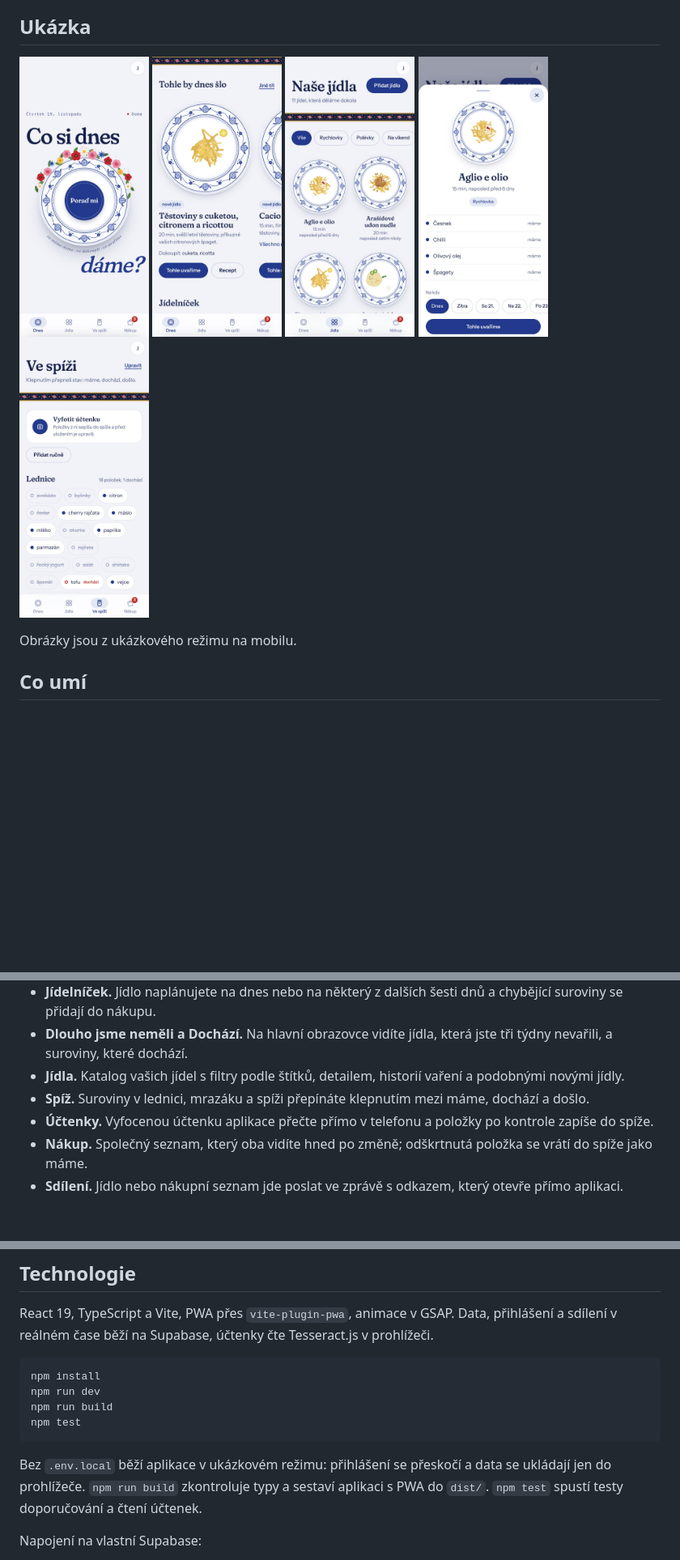
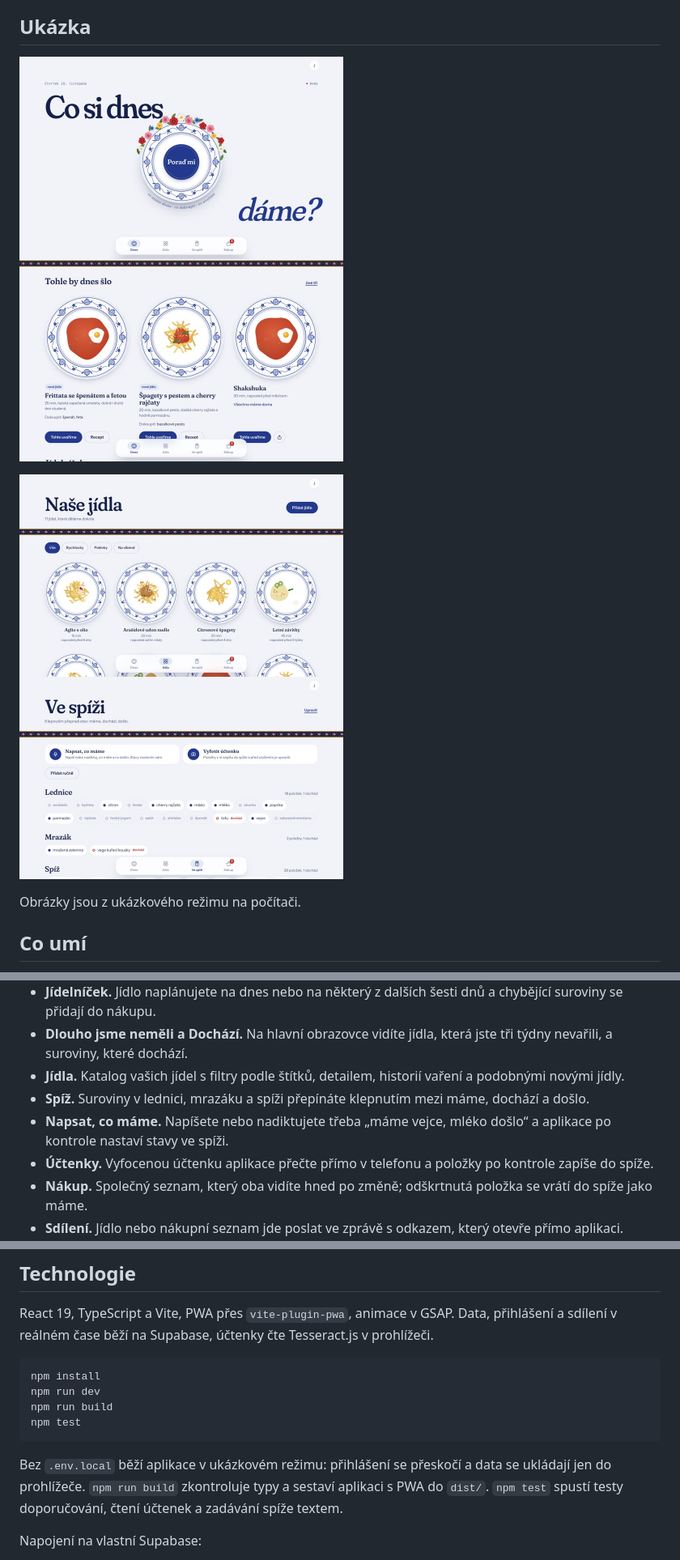
Before and after one commit to tobiaslicek/Na_talirku, a Markdown page: README.md, 3 parts joined by grey strips. Shown at 81% size. GitHub-like rendering; pictures changed too: docs/detail.jpg (deleted), docs/dnes.jpg, docs/jidla.jpg; blank space fills up the shorter version.

Commit message:
README se snímky z počítače a zadáním spíže textem
Co-Authored-By: Claude Opus 5.5 <noreply@anthropic.com>

````diff
--- a/README.md
+++ b/README.md
@@ -5,14 +5,15 @@ Sdílená aplikace pro domácnost, která řeší, co si dnes uvařit a co k tom
 ## Ukázka
 
 <p>
-  <img src="docs/dnes.jpg" alt="Obrazovka Dnes s talířem a tlačítkem Poraď mi" width="160">
-  <img src="docs/navrhy.jpg" alt="Návrhy jídel s tím, co dokoupit" width="160">
-  <img src="docs/jidla.jpg" alt="Katalog našich jídel" width="160">
-  <img src="docs/detail.jpg" alt="Detail jídla se surovinami a výběrem dne" width="160">
-  <img src="docs/spiz.jpg" alt="Spíž se stavy surovin" width="160">
+  <img src="docs/dnes.jpg" alt="Obrazovka Dnes s talířem a tlačítkem Poraď mi" width="400">
+  <img src="docs/navrhy.jpg" alt="Návrhy jídel s tím, co dokoupit" width="400">
+</p>
+<p>
+  <img src="docs/jidla.jpg" alt="Katalog našich jídel" width="400">
+  <img src="docs/spiz.jpg" alt="Spíž se stavy surovin" width="400">
 </p>
 
-Obrázky jsou z ukázkového režimu na mobilu.
+Obrázky jsou z ukázkového režimu na počítači.
 
 ## Co umí
 
@@ -23,6 +24,7 @@ Obrázky jsou z ukázkového režimu na mobilu.
 - **Dlouho jsme neměli a Dochází.** Na hlavní obrazovce vidíte jídla, která jste tři týdny nevařili, a suroviny, které dochází.
 - **Jídla.** Katalog vašich jídel s filtry podle štítků, detailem, historií vaření a podobnými novými jídly.
 - **Spíž.** Suroviny v lednici, mrazáku a spíži přepínáte klepnutím mezi máme, dochází a došlo.
+- **Napsat, co máme.** Napíšete nebo nadiktujete třeba „máme vejce, mléko došlo“ a aplikace po kontrole nastaví stavy ve spíži.
 - **Účtenky.** Vyfocenou účtenku aplikace přečte přímo v telefonu a položky po kontrole zapíše do spíže.
 - **Nákup.** Společný seznam, který oba vidíte hned po změně; odškrtnutá položka se vrátí do spíže jako máme.
 - **Sdílení.** Jídlo nebo nákupní seznam jde poslat ve zprávě s odkazem, který otevře přímo aplikaci.
@@ -39,7 +41,7 @@ npm run build
 npm test
 ```
 
-Bez `.env.local` běží aplikace v ukázkovém režimu: přihlášení se přeskočí a data se ukládají jen do prohlížeče. `npm run build` zkontroluje typy a sestaví aplikaci s PWA do `dist/`. `npm test` spustí testy doporučování a čtení účtenek.
+Bez `.env.local` běží aplikace v ukázkovém režimu: přihlášení se přeskočí a data se ukládají jen do prohlížeče. `npm run build` zkontroluje typy a sestaví aplikaci s PWA do `dist/`. `npm test` spustí testy doporučování, čtení účtenek a zadávání spíže textem.
 
 Napojení na vlastní Supabase:
 
````
Also changed, not shown: other parts of README.md (+1 -0 lines).
